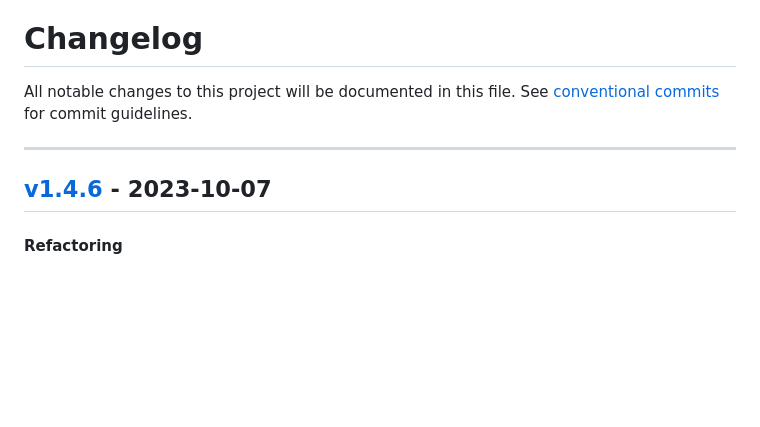
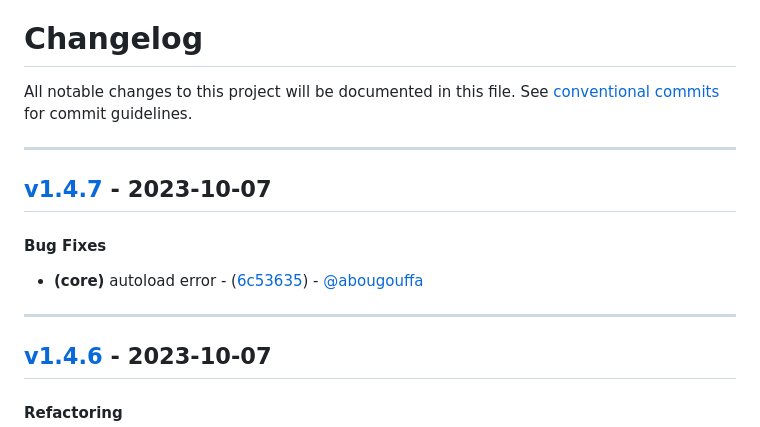
Before and after one commit to abougouffa/minemacs, a Markdown page: CHANGELOG.md, the part around the change. Drawn GitHub-style; blank space fills up the shorter version.

Commit message:
chore(version): v1.4.7

```diff
--- a/CHANGELOG.md
+++ b/CHANGELOG.md
@@ -2,6 +2,12 @@
 All notable changes to this project will be documented in this file. See [conventional commits](https://www.conventionalcommits.org/) for commit guidelines.
 
 - - -
+## [v1.4.7](https://github.com/abougouffa/minemacs/compare/v1.4.6..v1.4.7) - 2023-10-07
+#### Bug Fixes
+- **(core)** autoload error - ([6c53635](https://github.com/abougouffa/minemacs/commit/6c53635c265c879973823c8d3ce8d82771823032)) - [@abougouffa](https://github.com/abougouffa)
+
+- - -
+
 ## [v1.4.6](https://github.com/abougouffa/minemacs/compare/v1.4.5..v1.4.6) - 2023-10-07
 #### Refactoring
 - **(latex)** move some vars from builtin to latex - ([65190dd](https://github.com/abougouffa/minemacs/commit/65190dd0e6b9e77a68f407b27f0666f6ff78b829)) - [@abougouffa](https://github.com/abougouffa)
```
